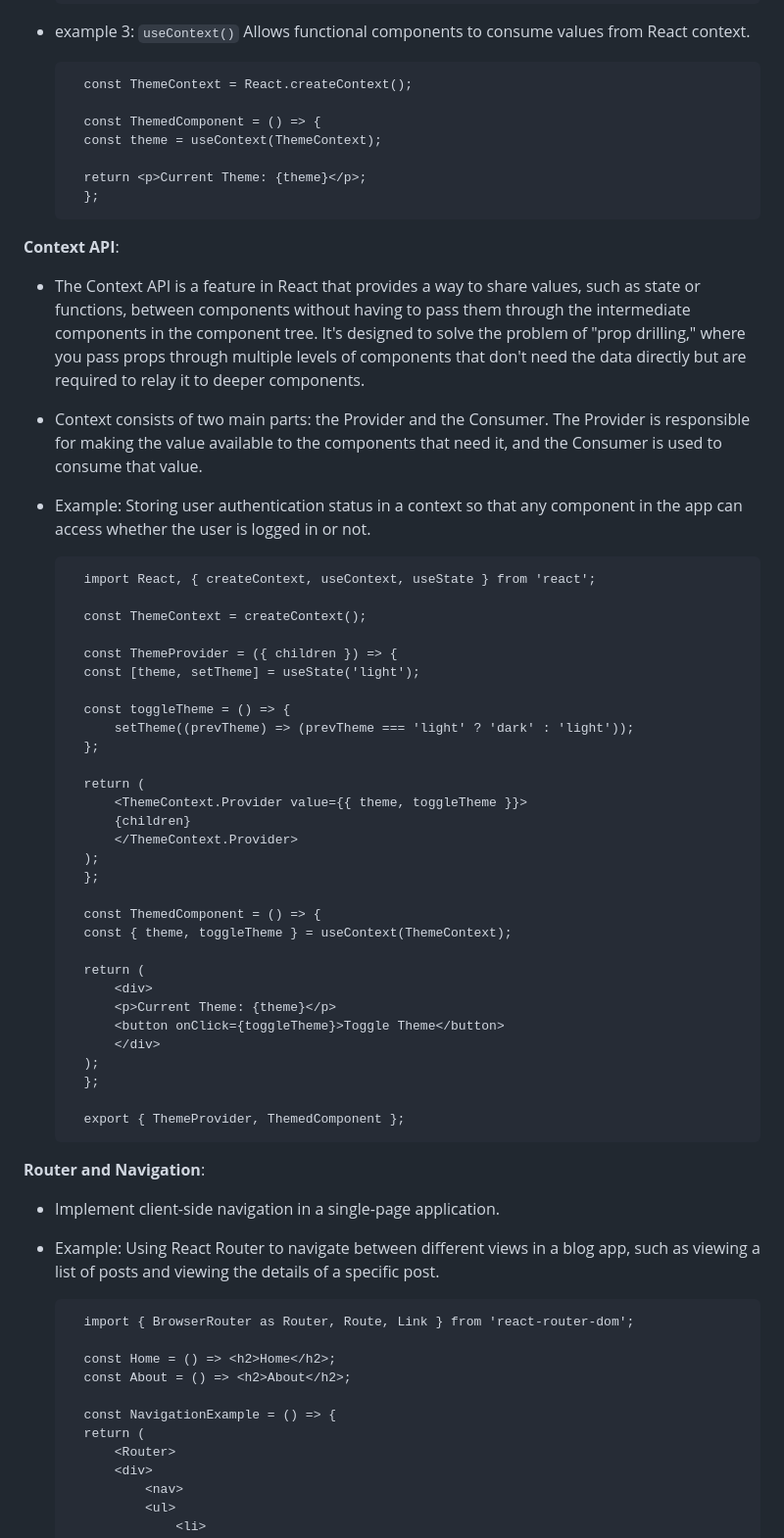
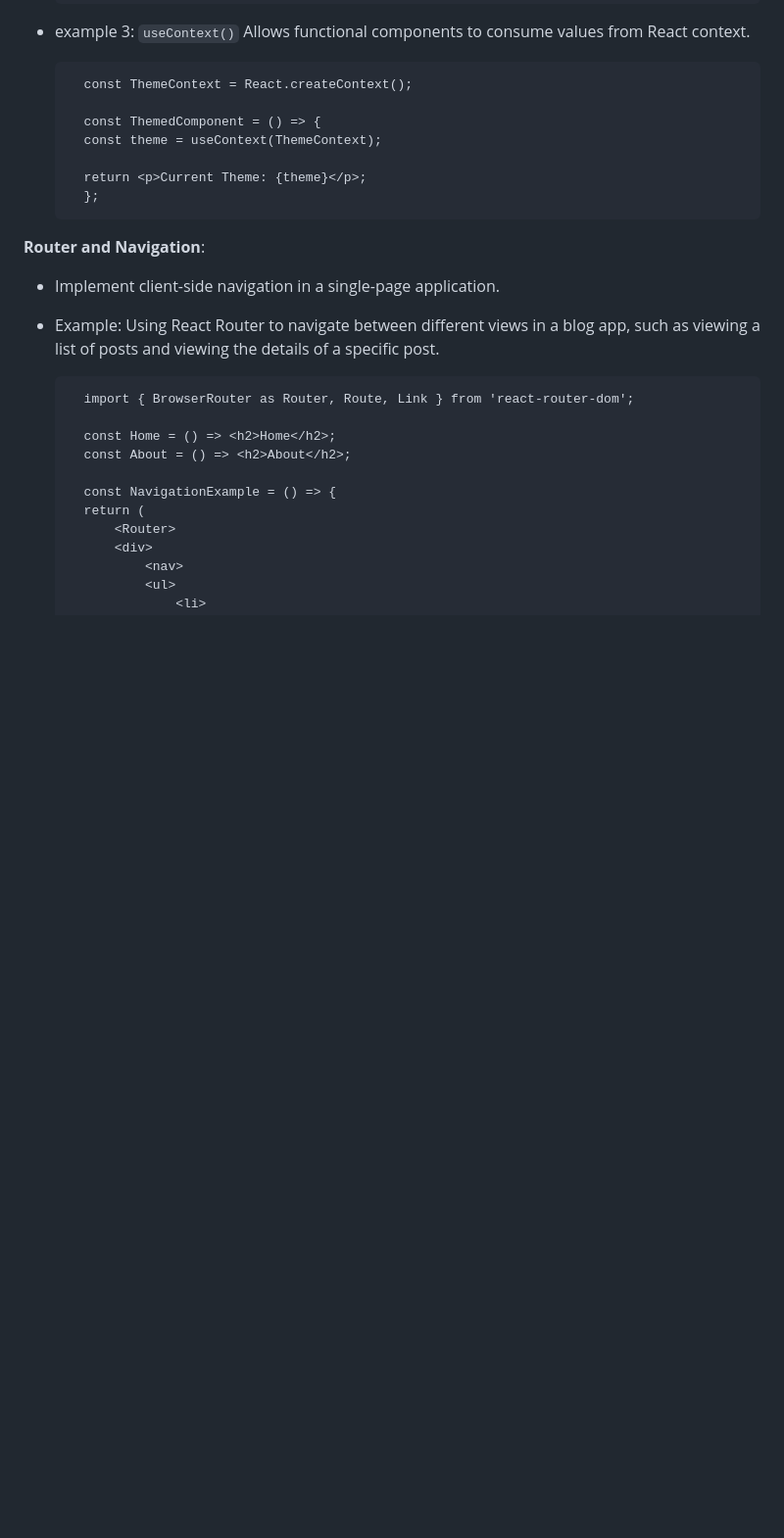
Before and after one commit to utkarsh-1602/interview-approaches, a Markdown page: frontend-concepts/reactjs/Readme.md, the part around one of its changes. Shown at 98% size. Drawn GitHub-style; blank space fills up the shorter version.

```diff
--- a/frontend-concepts/reactjs/Readme.md
+++ b/frontend-concepts/reactjs/Readme.md
@@ -220,49 +191,6 @@ Example: In an e-commerce app, you might conditionally render a "Buy Now" button
 
         return <p>Current Theme: {theme}</p>;
         };
-
-
-
-
-**Context API**:
-- The Context API is a feature in React that provides a way to share values, such as state or functions, between components without having to pass them through the intermediate components in the component tree. It's designed to solve the problem of "prop drilling," where you pass props through multiple levels of components that don't need the data directly but are required to relay it to deeper components.
-
-- Context consists of two main parts: the Provider and the Consumer. The Provider is responsible for making the value available to the components that need it, and the Consumer is used to consume that value.
-
-- Example: Storing user authentication status in a context so that any component in the app can access whether the user is logged in or not.
-
-
-        import React, { createContext, useContext, useState } from 'react';
-
-        const ThemeContext = createContext();
-
-        const ThemeProvider = ({ children }) => {
-        const [theme, setTheme] = useState('light');
-
-        const toggleTheme = () => {
-            setTheme((prevTheme) => (prevTheme === 'light' ? 'dark' : 'light'));
-        };
-
-        return (
-            <ThemeContext.Provider value={{ theme, toggleTheme }}>
-            {children}
-            </ThemeContext.Provider>
-        );
-        };
-
-        const ThemedComponent = () => {
-        const { theme, toggleTheme } = useContext(ThemeContext);
-
-        return (
-            <div>
-            <p>Current Theme: {theme}</p>
-            <button onClick={toggleTheme}>Toggle Theme</button>
-            </div>
-        );
-        };
-
-        export { ThemeProvider, ThemedComponent };
-
 
 
 **Router and Navigation**:
```
Also changed, not shown: other parts of frontend-concepts/reactjs/Readme.md (+1 -30 lines).
